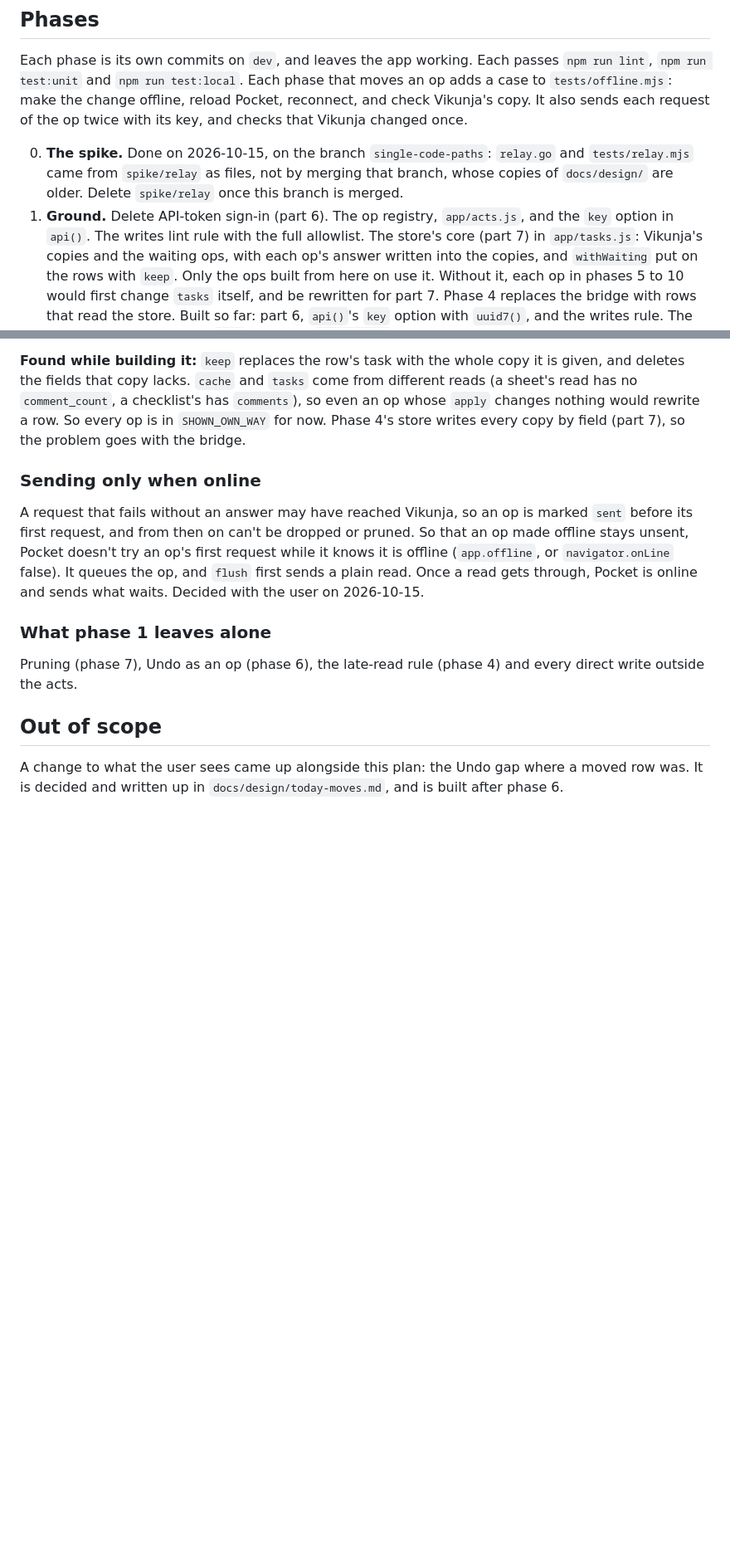
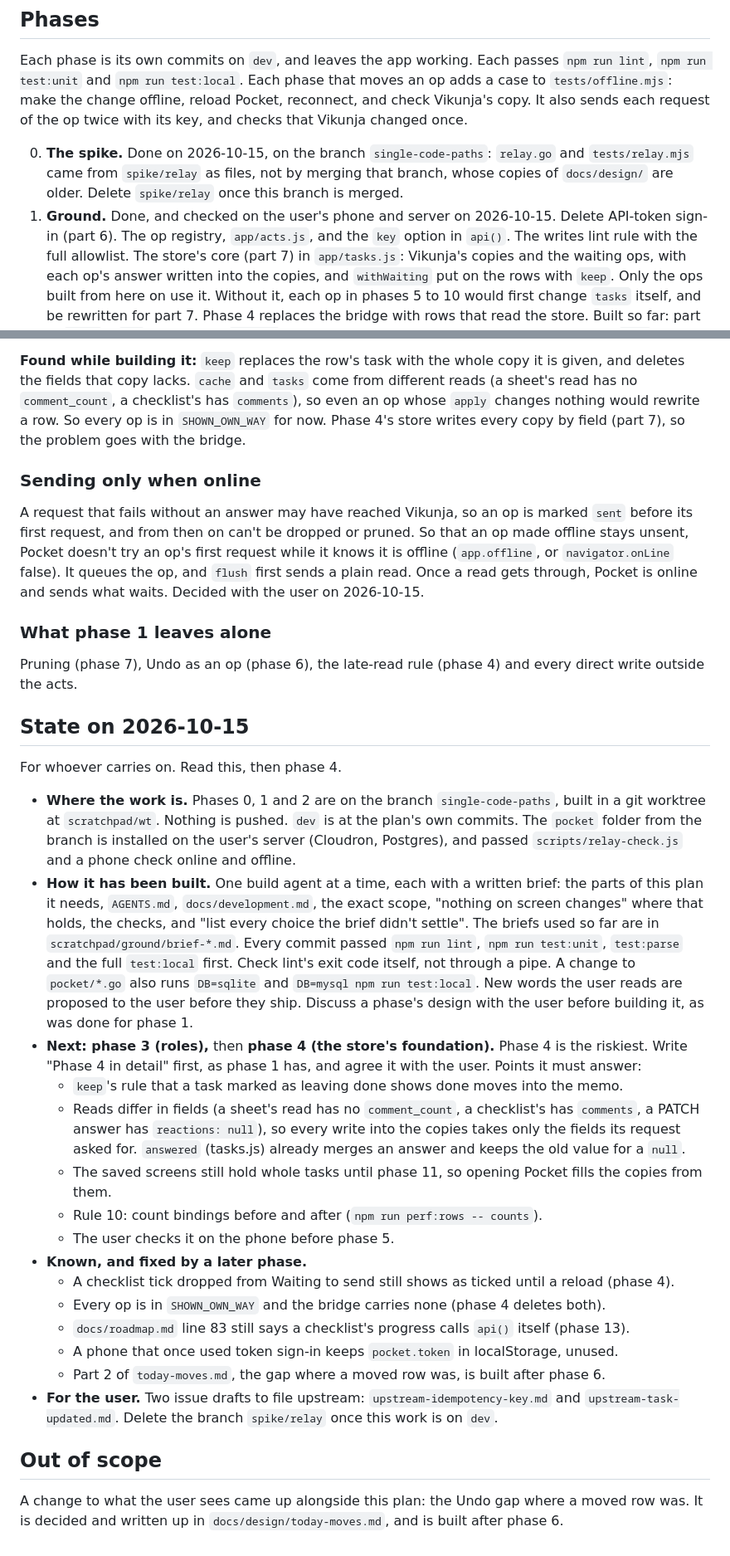
Before and after one commit to ssweber/pocket-for-vikunja, a Markdown page: docs/design/single-code-paths.md, 2 parts joined by grey strips. Shown at 83% size. GitHub-like rendering; blank space fills up the shorter version.

Commit message:
docs(design): record where the work stands, for whoever carries on
Co-Authored-By: Claude Opus 5.5 <noreply@anthropic.com>

```diff
--- a/docs/design/single-code-paths.md
+++ b/docs/design/single-code-paths.md
@@ -493,7 +493,7 @@ checks that Vikunja changed once.
 0. **The spike.** Done on 2026-10-15, on the branch `single-code-paths`: `relay.go` and `tests/relay.mjs` came from
    `spike/relay` as files, not by merging that branch, whose copies of `docs/design/` are older. Delete `spike/relay`
    once this branch is merged.
-1. **Ground.** Delete API-token sign-in (part 6). The op registry, `app/acts.js`, and the `key` option in `api()`. The
+1. **Ground.** Done, and checked on the user's phone and server on 2026-10-15. Delete API-token sign-in (part 6). The op registry, `app/acts.js`, and the `key` option in `api()`. The
    writes lint rule with the full allowlist. The store's core (part 7) in `app/tasks.js`: Vikunja's copies and the
    waiting ops, with each op's answer written into the copies, and `withWaiting` put on the rows with `keep`. Only the
    ops built from here on use it. Without it, each op in phases 5 to 10 would first change `tasks` itself, and be
@@ -631,6 +631,39 @@ user on 2026-10-15.
 
 Pruning (phase 7), Undo as an op (phase 6), the late-read rule (phase 4) and every direct write outside the acts.
 
+## State on 2026-10-15
+
+For whoever carries on. Read this, then phase 4.
+
+- **Where the work is.** Phases 0, 1 and 2 are on the branch `single-code-paths`, built in a git worktree at
+  `scratchpad/wt`. Nothing is pushed. `dev` is at the plan's own commits. The `pocket` folder from the branch is
+  installed on the user's server (Cloudron, Postgres), and passed `scripts/relay-check.js` and a phone check online
+  and offline.
+- **How it has been built.** One build agent at a time, each with a written brief: the parts of this plan it needs,
+  `AGENTS.md`, `docs/development.md`, the exact scope, "nothing on screen changes" where that holds, the checks, and
+  "list every choice the brief didn't settle". The briefs used so far are in `scratchpad/ground/brief-*.md`. Every
+  commit passed `npm run lint`, `npm run test:unit`, `test:parse` and the full `test:local` first. Check lint's exit
+  code itself, not through a pipe. A change to `pocket/*.go` also runs `DB=sqlite` and `DB=mysql npm run test:local`.
+  New words the user reads are proposed to the user before they ship. Discuss a phase's design with the user before
+  building it, as was done for phase 1.
+- **Next: phase 3 (roles),** then **phase 4 (the store's foundation).** Phase 4 is the riskiest. Write "Phase 4 in
+  detail" first, as phase 1 has, and agree it with the user. Points it must answer:
+  - `keep`'s rule that a task marked as leaving done shows done moves into the memo.
+  - Reads differ in fields (a sheet's read has no `comment_count`, a checklist's has `comments`, a PATCH answer has
+    `reactions: null`), so every write into the copies takes only the fields its request asked for.
+    `answered` (tasks.js) already merges an answer and keeps the old value for a `null`.
+  - The saved screens still hold whole tasks until phase 11, so opening Pocket fills the copies from them.
+  - Rule 10: count bindings before and after (`npm run perf:rows -- counts`).
+  - The user checks it on the phone before phase 5.
+- **Known, and fixed by a later phase.**
+  - A checklist tick dropped from Waiting to send still shows as ticked until a reload (phase 4).
+  - Every op is in `SHOWN_OWN_WAY` and the bridge carries none (phase 4 deletes both).
+  - `docs/roadmap.md` line 83 still says a checklist's progress calls `api()` itself (phase 13).
+  - A phone that once used token sign-in keeps `pocket.token` in localStorage, unused.
+  - Part 2 of `today-moves.md`, the gap where a moved row was, is built after phase 6.
+- **For the user.** Two issue drafts to file upstream: `upstream-idempotency-key.md` and `upstream-task-updated.md`.
+  Delete the branch `spike/relay` once this work is on `dev`.
+
 ## Out of scope
 
 A change to what the user sees came up alongside this plan: the Undo gap where a moved row was. It is decided and
```
